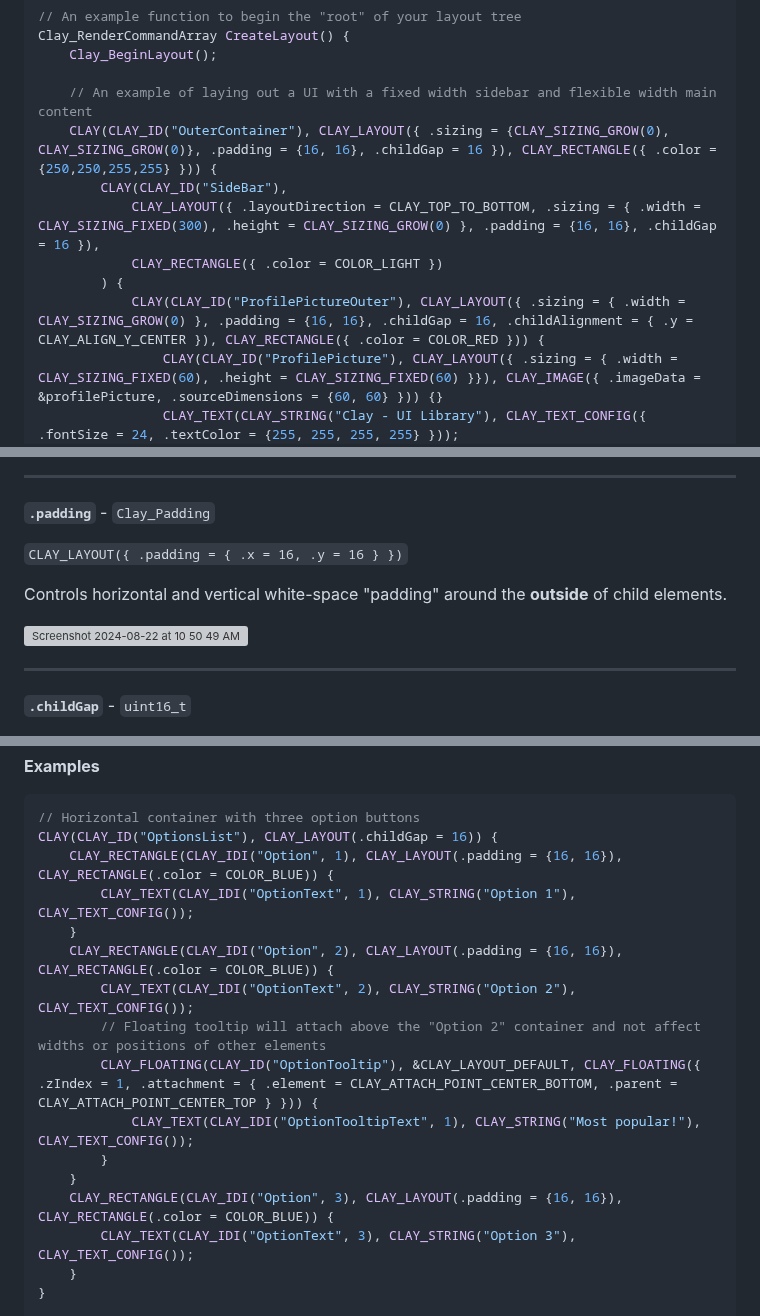
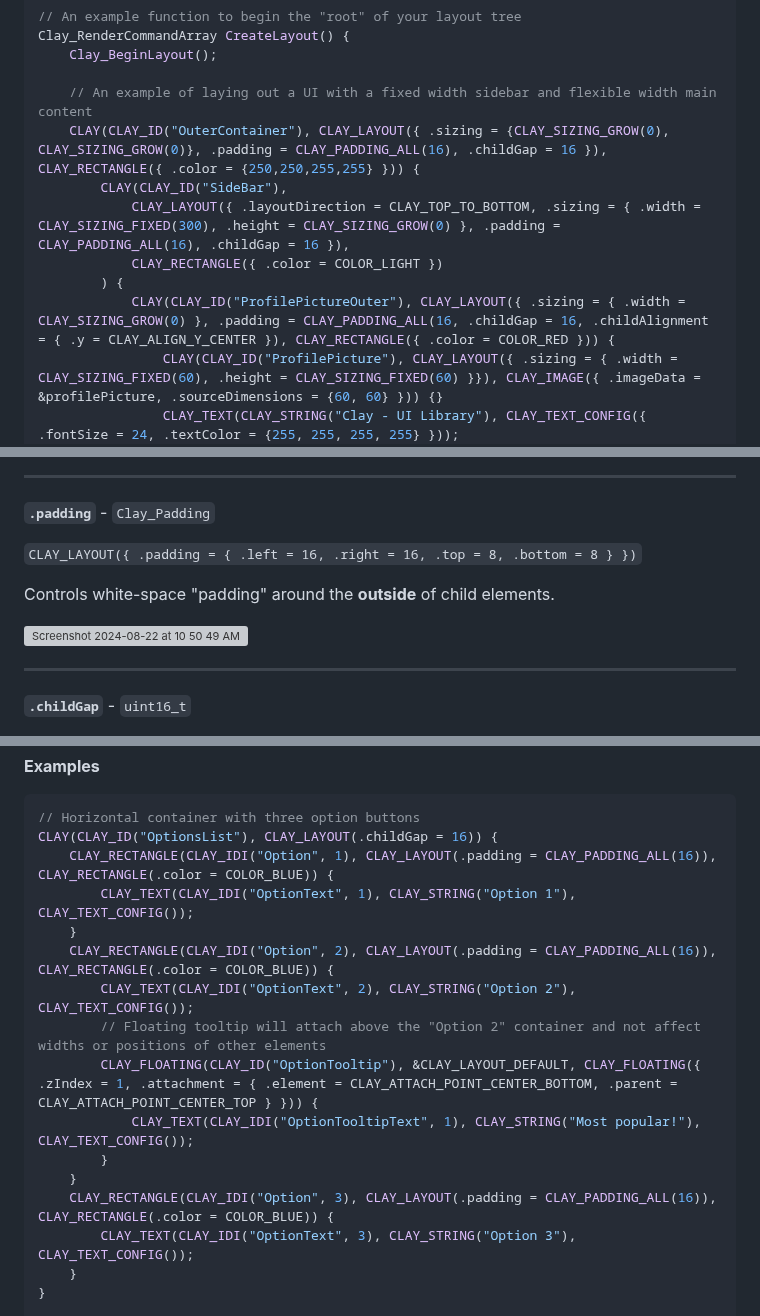
Before and after one commit to nicbarker/clay, a Markdown page: README.md, 3 parts joined by grey strips. Drawn GitHub-style; grey boxes are pictures that could not be loaded.

````diff
--- a/README.md
+++ b/README.md
@@ -94,12 +94,12 @@ Clay_RenderCommandArray CreateLayout() {
     Clay_BeginLayout();
 
     // An example of laying out a UI with a fixed width sidebar and flexible width main content
-    CLAY(CLAY_ID("OuterContainer"), CLAY_LAYOUT({ .sizing = {CLAY_SIZING_GROW(0), CLAY_SIZING_GROW(0)}, .padding = {16, 16}, .childGap = 16 }), CLAY_RECTANGLE({ .color = {250,250,255,255} })) {
+    CLAY(CLAY_ID("OuterContainer"), CLAY_LAYOUT({ .sizing = {CLAY_SIZING_GROW(0), CLAY_SIZING_GROW(0)}, .padding = CLAY_PADDING_ALL(16), .childGap = 16 }), CLAY_RECTANGLE({ .color = {250,250,255,255} })) {
         CLAY(CLAY_ID("SideBar"),
-            CLAY_LAYOUT({ .layoutDirection = CLAY_TOP_TO_BOTTOM, .sizing = { .width = CLAY_SIZING_FIXED(300), .height = CLAY_SIZING_GROW(0) }, .padding = {16, 16}, .childGap = 16 }),
+            CLAY_LAYOUT({ .layoutDirection = CLAY_TOP_TO_BOTTOM, .sizing = { .width = CLAY_SIZING_FIXED(300), .height = CLAY_SIZING_GROW(0) }, .padding = CLAY_PADDING_ALL(16), .childGap = 16 }),
             CLAY_RECTANGLE({ .color = COLOR_LIGHT })
         ) {
-            CLAY(CLAY_ID("ProfilePictureOuter"), CLAY_LAYOUT({ .sizing = { .width = CLAY_SIZING_GROW(0) }, .padding = {16, 16}, .childGap = 16, .childAlignment = { .y = CLAY_ALIGN_Y_CENTER }), CLAY_RECTANGLE({ .color = COLOR_RED })) {
+            CLAY(CLAY_ID("ProfilePictureOuter"), CLAY_LAYOUT({ .sizing = { .width = CLAY_SIZING_GROW(0) }, .padding = CLAY_PADDING_ALL(16, .childGap = 16, .childAlignment = { .y = CLAY_ALIGN_Y_CENTER }), CLAY_RECTANGLE({ .color = COLOR_RED })) {
                 CLAY(CLAY_ID("ProfilePicture"), CLAY_LAYOUT({ .sizing = { .width = CLAY_SIZING_FIXED(60), .height = CLAY_SIZING_FIXED(60) }}), CLAY_IMAGE({ .imageData = &profilePicture, .sourceDimensions = {60, 60} })) {}
                 CLAY_TEXT(CLAY_STRING("Clay - UI Library"), CLAY_TEXT_CONFIG({ .fontSize = 24, .textColor = {255, 255, 255, 255} }));
             }
@@ -863,11 +863,11 @@ _Did you know that "left to right" and "top to bottom" both have 13 letters?_
 
 **`.padding`** - `Clay_Padding`
 
-`CLAY_LAYOUT({ .padding = { .x = 16, .y = 16 } })`
-
-Controls horizontal and vertical white-space "padding" around the **outside** of child elements.
-
-<img width="486" alt="Screenshot 2024-08-22 at 10 50 49 AM" src="https://github.com/user-attachments/assets/9311cf10-b8aa-40fe-922a-5dee3663f1a0">
+`CLAY_LAYOUT({ .padding = { .left = 16, .right = 16, .top = 8, .bottom = 8 } })`
+
+Controls white-space "padding" around the **outside** of child elements.
+
+<img width="486" alt="Screenshot 2024-08-22 at 10 50 49 AM" src="https://github.com/user-attachments/assets/b454fa36-92d5-4b1d-bf8b-e4c25428e9de">
 
 ---
 
@@ -1586,17 +1586,17 @@ Controls whether pointer events like hover and click should pass through to cont
 ```C
 // Horizontal container with three option buttons
 CLAY(CLAY_ID("OptionsList"), CLAY_LAYOUT(.childGap = 16)) {
-    CLAY_RECTANGLE(CLAY_IDI("Option", 1), CLAY_LAYOUT(.padding = {16, 16}), CLAY_RECTANGLE(.color = COLOR_BLUE)) {
+    CLAY_RECTANGLE(CLAY_IDI("Option", 1), CLAY_LAYOUT(.padding = CLAY_PADDING_ALL(16)), CLAY_RECTANGLE(.color = COLOR_BLUE)) {
         CLAY_TEXT(CLAY_IDI("OptionText", 1), CLAY_STRING("Option 1"), CLAY_TEXT_CONFIG());
     }
-    CLAY_RECTANGLE(CLAY_IDI("Option", 2), CLAY_LAYOUT(.padding = {16, 16}), CLAY_RECTANGLE(.color = COLOR_BLUE)) {
+    CLAY_RECTANGLE(CLAY_IDI("Option", 2), CLAY_LAYOUT(.padding = CLAY_PADDING_ALL(16)), CLAY_RECTANGLE(.color = COLOR_BLUE)) {
         CLAY_TEXT(CLAY_IDI("OptionText", 2), CLAY_STRING("Option 2"), CLAY_TEXT_CONFIG());
         // Floating tooltip will attach above the "Option 2" container and not affect widths or positions of other elements
         CLAY_FLOATING(CLAY_ID("OptionTooltip"), &CLAY_LAYOUT_DEFAULT, CLAY_FLOATING({ .zIndex = 1, .attachment = { .element = CLAY_ATTACH_POINT_CENTER_BOTTOM, .parent = CLAY_ATTACH_POINT_CENTER_TOP } })) {
             CLAY_TEXT(CLAY_IDI("OptionTooltipText", 1), CLAY_STRING("Most popular!"), CLAY_TEXT_CONFIG());
         }
     }
-    CLAY_RECTANGLE(CLAY_IDI("Option", 3), CLAY_LAYOUT(.padding = {16, 16}), CLAY_RECTANGLE(.color = COLOR_BLUE)) {
+    CLAY_RECTANGLE(CLAY_IDI("Option", 3), CLAY_LAYOUT(.padding = CLAY_PADDING_ALL(16)), CLAY_RECTANGLE(.color = COLOR_BLUE)) {
         CLAY_TEXT(CLAY_IDI("OptionText", 3), CLAY_STRING("Option 3"), CLAY_TEXT_CONFIG());
     }
 }
````
Also changed, not shown: other parts of README.md (+10 -10 lines).
